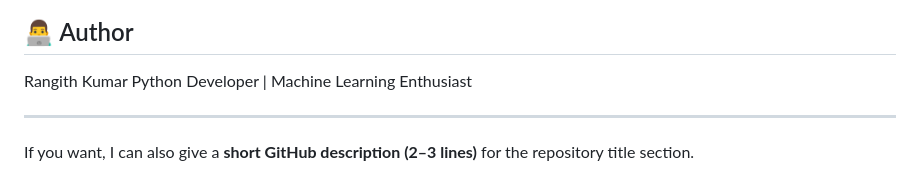
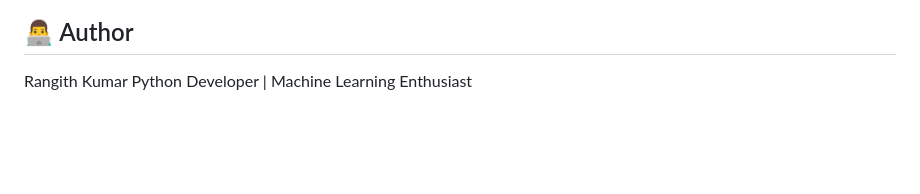
Before and after one commit to rangithkumar-2005/Crop-Recommendation-System, a Markdown page: README.md, the part around the change. Rendered like a GitHub page; blank space fills up the shorter version.

Commit message:
Remove optional GitHub description offer from README
Removed offer for a short GitHub description.

```diff
--- a/README.md
+++ b/README.md
@@ -176,7 +176,3 @@ Accuracy achieved:
 
 Rangith Kumar
 Python Developer | Machine Learning Enthusiast
-
----
-
-If you want, I can also give a **short GitHub description (2–3 lines)** for the repository title section.
```
